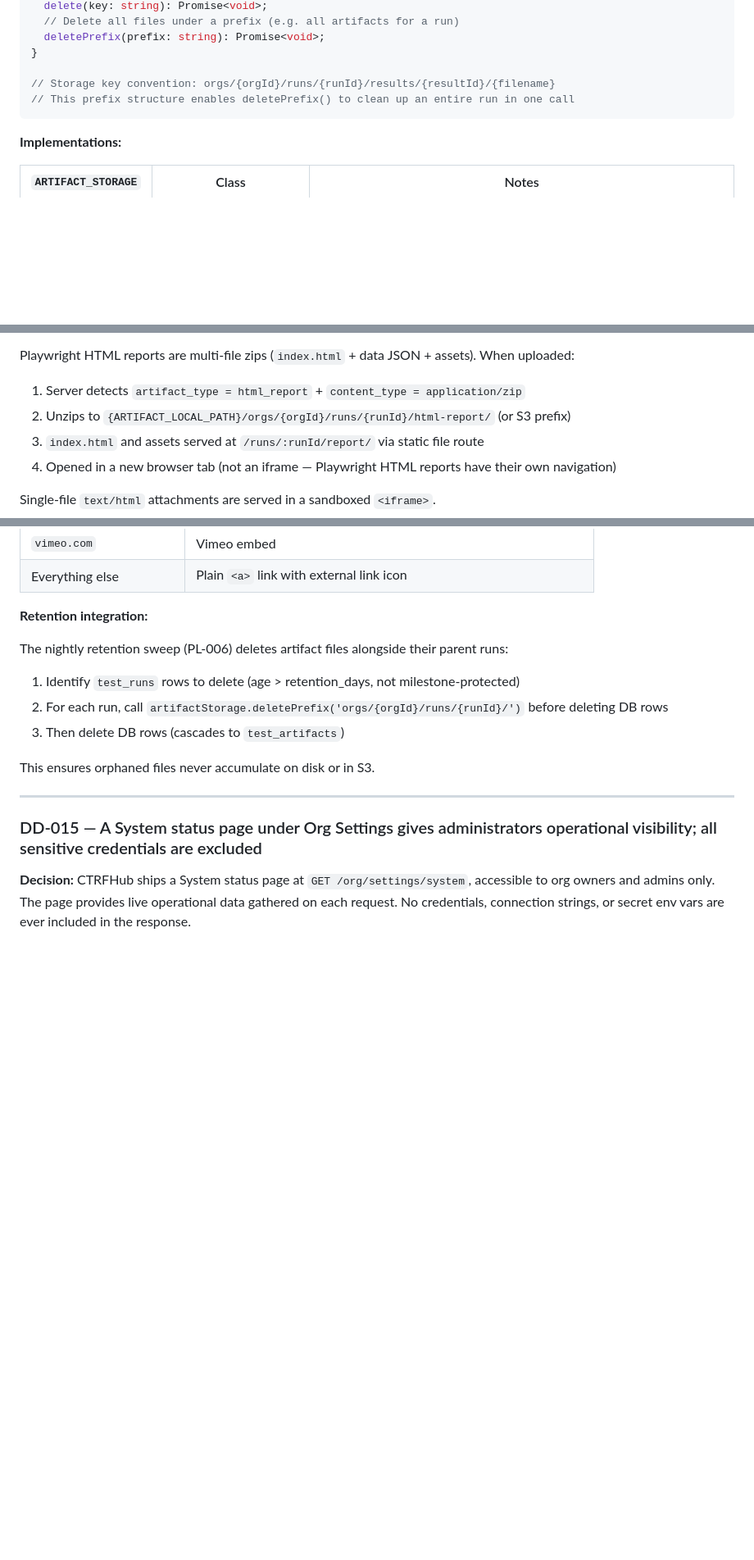
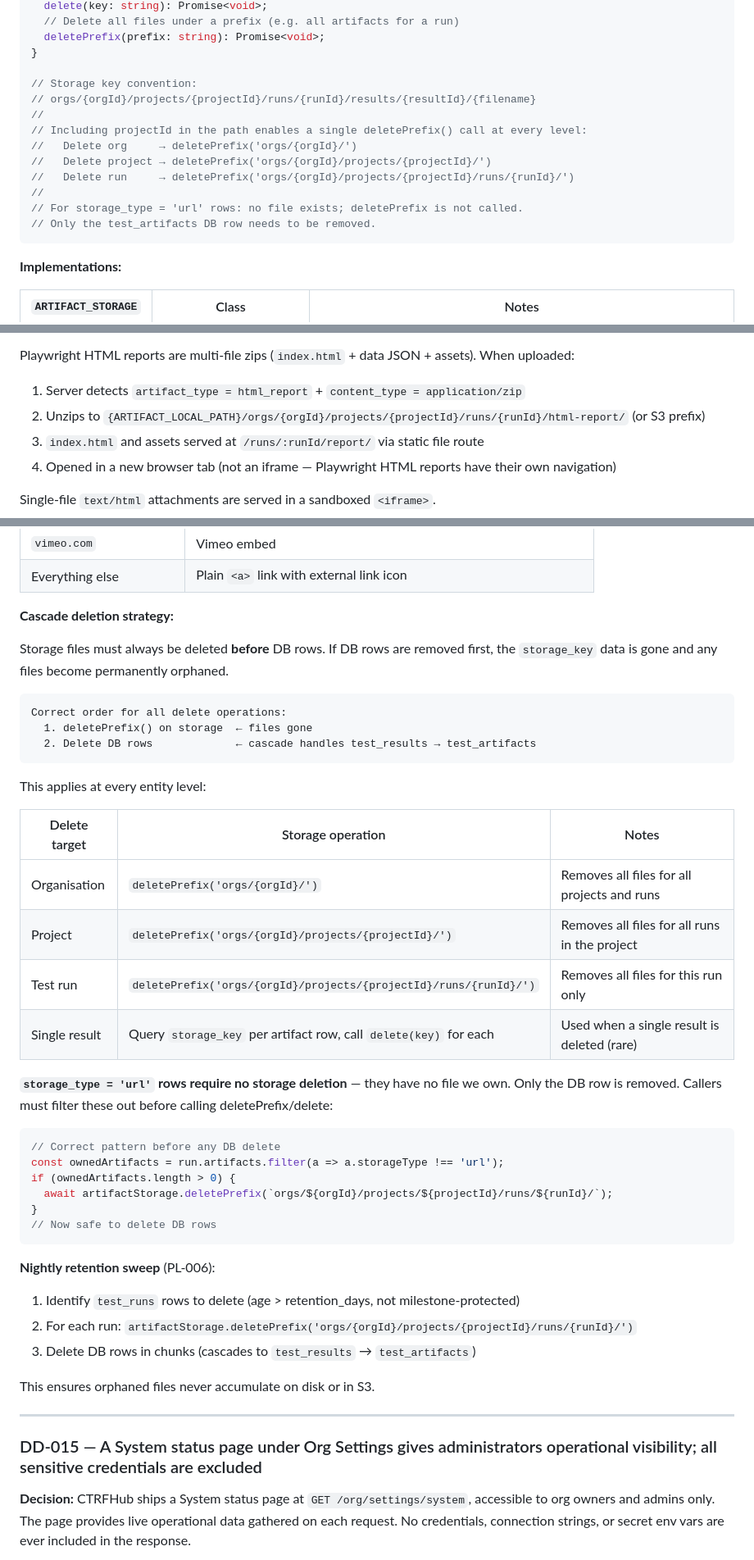
Before and after one commit to Performant-Labs/ctrfhub, a Markdown page: docs/planning/database-design.md, 3 parts joined by grey strips. Shown at 82% size. GitHub-like rendering; blank space fills up the shorter version.

Commit message:
docs: fix artifact storage key to include projectId; add cascade delete strategy
DD-014 amendments:
- Storage key convention: add projectId segment
  OLD: orgs/{orgId}/runs/{runId}/results/{resultId}/{filename}
  NEW: orgs/{orgId}/projects/{projectId}/runs/{runId}/results/{resultId}/{filename}
  Enables single deletePrefix() at all three levels (org, project, run)
  without enumeration

- HTML report unzip path updated to match new key structure

- Cascade deletion strategy (storage BEFORE DB rows — mandatory):
  | Delete org     | deletePrefix('orgs/{orgId}/')
  | Delete project | deletePrefix('orgs/{orgId}/projects/{projectId}/')
  | Delete run     | deletePrefix('orgs/{orgId}/projects/{projectId}/runs/{runId}/')
  | Delete result  | delete() per artifact row

- url storage_type: no file to delete; filter before calling deletePrefix
  (code example included)

- Retention sweep references updated to new key path

````diff
--- a/docs/planning/database-design.md
+++ b/docs/planning/database-design.md
@@ -983,8 +983,16 @@ interface ArtifactStorage {
   deletePrefix(prefix: string): Promise<void>;
 }
 
-// Storage key convention: orgs/{orgId}/runs/{runId}/results/{resultId}/{filename}
-// This prefix structure enables deletePrefix() to clean up an entire run in one call
+// Storage key convention:
+// orgs/{orgId}/projects/{projectId}/runs/{runId}/results/{resultId}/{filename}
+//
+// Including projectId in the path enables a single deletePrefix() call at every level:
+//   Delete org     → deletePrefix('orgs/{orgId}/')
+//   Delete project → deletePrefix('orgs/{orgId}/projects/{projectId}/')
+//   Delete run     → deletePrefix('orgs/{orgId}/projects/{projectId}/runs/{runId}/')
+//
+// For storage_type = 'url' rows: no file exists; deletePrefix is not called.
+// Only the test_artifacts DB row needs to be removed.
 ```
 
 **Implementations:**
@@ -1023,7 +1031,7 @@ The "Open in Trace Viewer" button is shown on any artifact where `artifact_type
 
 Playwright HTML reports are multi-file zips (`index.html` + data JSON + assets). When uploaded:
 1. Server detects `artifact_type = html_report` + `content_type = application/zip`
-2. Unzips to `{ARTIFACT_LOCAL_PATH}/orgs/{orgId}/runs/{runId}/html-report/` (or S3 prefix)
+2. Unzips to `{ARTIFACT_LOCAL_PATH}/orgs/{orgId}/projects/{projectId}/runs/{runId}/html-report/` (or S3 prefix)
 3. `index.html` and assets served at `/runs/:runId/report/` via static file route
 4. Opened in a new browser tab (not an iframe — Playwright HTML reports have their own navigation)
 
@@ -1072,12 +1080,40 @@ When `storage_type = 'url'`, CTRFHub detects the domain and renders appropriatel
 | `vimeo.com` | Vimeo embed |
 | Everything else | Plain `<a>` link with external link icon |
 
-**Retention integration:**
+**Cascade deletion strategy:**
 
-The nightly retention sweep (PL-006) deletes artifact files alongside their parent runs:
+Storage files must always be deleted **before** DB rows. If DB rows are removed first, the `storage_key` data is gone and any files become permanently orphaned.
+
+```
+Correct order for all delete operations:
+  1. deletePrefix() on storage  ← files gone
+  2. Delete DB rows             ← cascade handles test_results → test_artifacts
+```
+
+This applies at every entity level:
+
+| Delete target | Storage operation | Notes |
+|---|---|---|
+| Organisation | `deletePrefix('orgs/{orgId}/')` | Removes all files for all projects and runs |
+| Project | `deletePrefix('orgs/{orgId}/projects/{projectId}/')` | Removes all files for all runs in the project |
+| Test run | `deletePrefix('orgs/{orgId}/projects/{projectId}/runs/{runId}/')` | Removes all files for this run only |
+| Single result | Query `storage_key` per artifact row, call `delete(key)` for each | Used when a single result is deleted (rare) |
+
+**`storage_type = 'url'` rows require no storage deletion** — they have no file we own. Only the DB row is removed. Callers must filter these out before calling deletePrefix/delete:
+
+```typescript
+// Correct pattern before any DB delete
+const ownedArtifacts = run.artifacts.filter(a => a.storageType !== 'url');
+if (ownedArtifacts.length > 0) {
+  await artifactStorage.deletePrefix(`orgs/${orgId}/projects/${projectId}/runs/${runId}/`);
+}
+// Now safe to delete DB rows
+```
+
+**Nightly retention sweep** (PL-006):
 1. Identify `test_runs` rows to delete (age > retention_days, not milestone-protected)
-2. For each run, call `artifactStorage.deletePrefix('orgs/{orgId}/runs/{runId}/')` before deleting DB rows
-3. Then delete DB rows (cascades to `test_artifacts`)
+2. For each run: `artifactStorage.deletePrefix('orgs/{orgId}/projects/{projectId}/runs/{runId}/')`
+3. Delete DB rows in chunks (cascades to `test_results` → `test_artifacts`)
 
 This ensures orphaned files never accumulate on disk or in S3.
 
````
